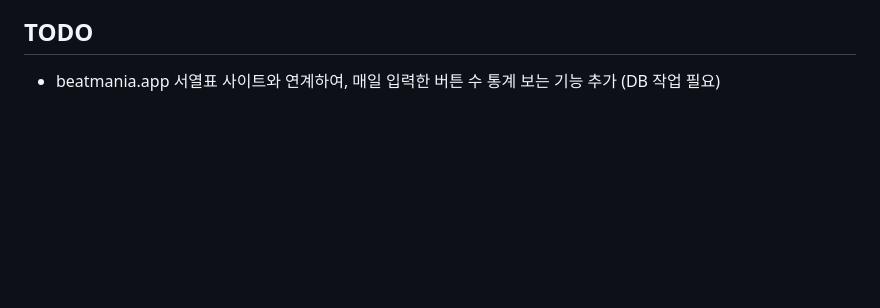
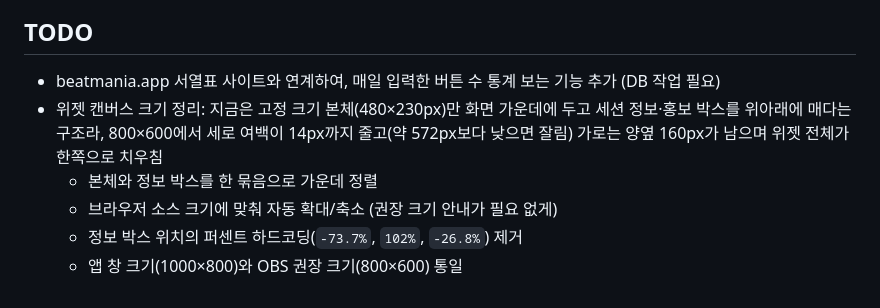
Before and after one commit to Coldlapse/IIDXwidget, a Markdown page: README.md, the part around the change. GitHub-like rendering; blank space fills up the shorter version.

Commit message:
docs: add widget canvas sizing to TODO

```diff
--- a/README.md
+++ b/README.md
@@ -58,3 +58,8 @@
 
 ## TODO
 - beatmania.app 서열표 사이트와 연계하여, 매일 입력한 버튼 수 통계 보는 기능 추가 (DB 작업 필요)
+- 위젯 캔버스 크기 정리: 지금은 고정 크기 본체(480×230px)만 화면 가운데에 두고 세션 정보·홍보 박스를 위아래에 매다는 구조라, 800×600에서 세로 여백이 14px까지 줄고(약 572px보다 낮으면 잘림) 가로는 양옆 160px가 남으며 위젯 전체가 한쪽으로 치우침
+  - 본체와 정보 박스를 한 묶음으로 가운데 정렬
+  - 브라우저 소스 크기에 맞춰 자동 확대/축소 (권장 크기 안내가 필요 없게)
+  - 정보 박스 위치의 퍼센트 하드코딩(`-73.7%`, `102%`, `-26.8%`) 제거
+  - 앱 창 크기(1000×800)와 OBS 권장 크기(800×600) 통일
```
